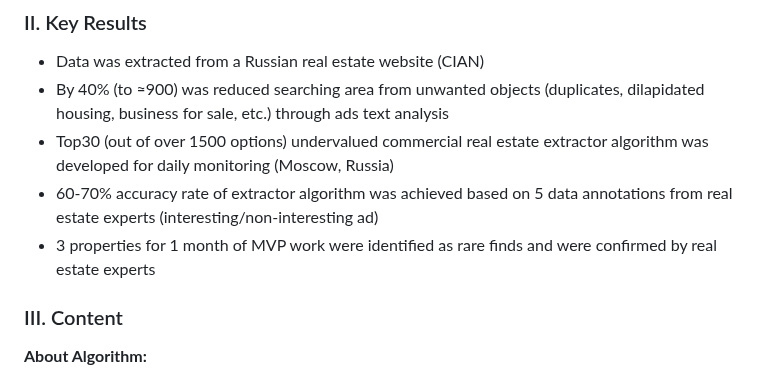
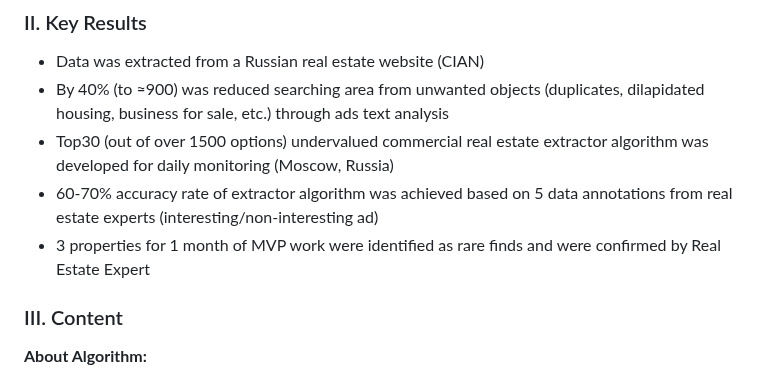
Before and after one commit to ResearchMachine/commercial-project-ml-mvp-insight-in-real-estate-moscow, a Markdown page: README.md, the part around the change. Drawn GitHub-style.

```diff
--- a/README.md
+++ b/README.md
@@ -16,7 +16,7 @@
 * By 40% (to ≈900) was reduced searching area from unwanted objects (duplicates, dilapidated housing, business for sale, etc.) through ads text analysis
 * Top30 (out of over 1500 options) undervalued commercial real estate extractor algorithm was developed for daily monitoring (Moscow, Russia)
 * 60-70% accuracy rate of extractor algorithm was achieved based on 5 data annotations from real estate experts (interesting/non-interesting ad)
-* 3 properties for 1 month of MVP work were identified as rare finds and were confirmed by real estate experts
+* 3 properties for 1 month of MVP work were identified as rare finds and were confirmed by Real Estate Expert
 
 
 
```
